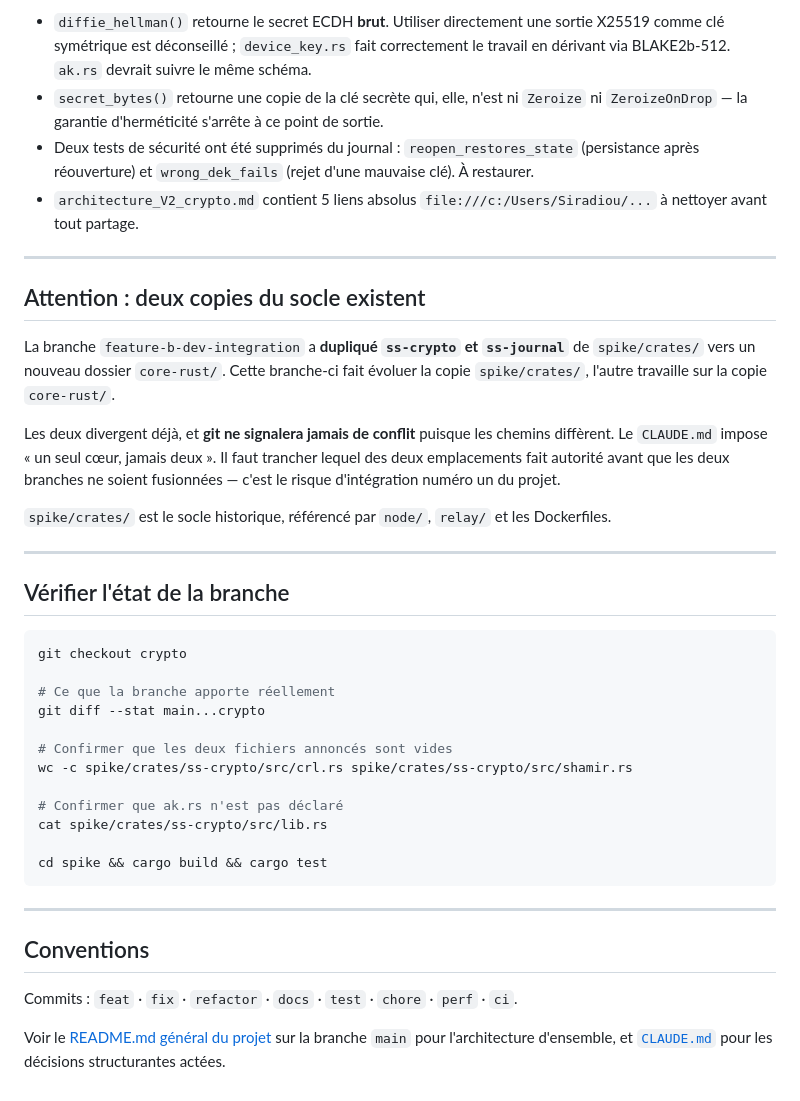
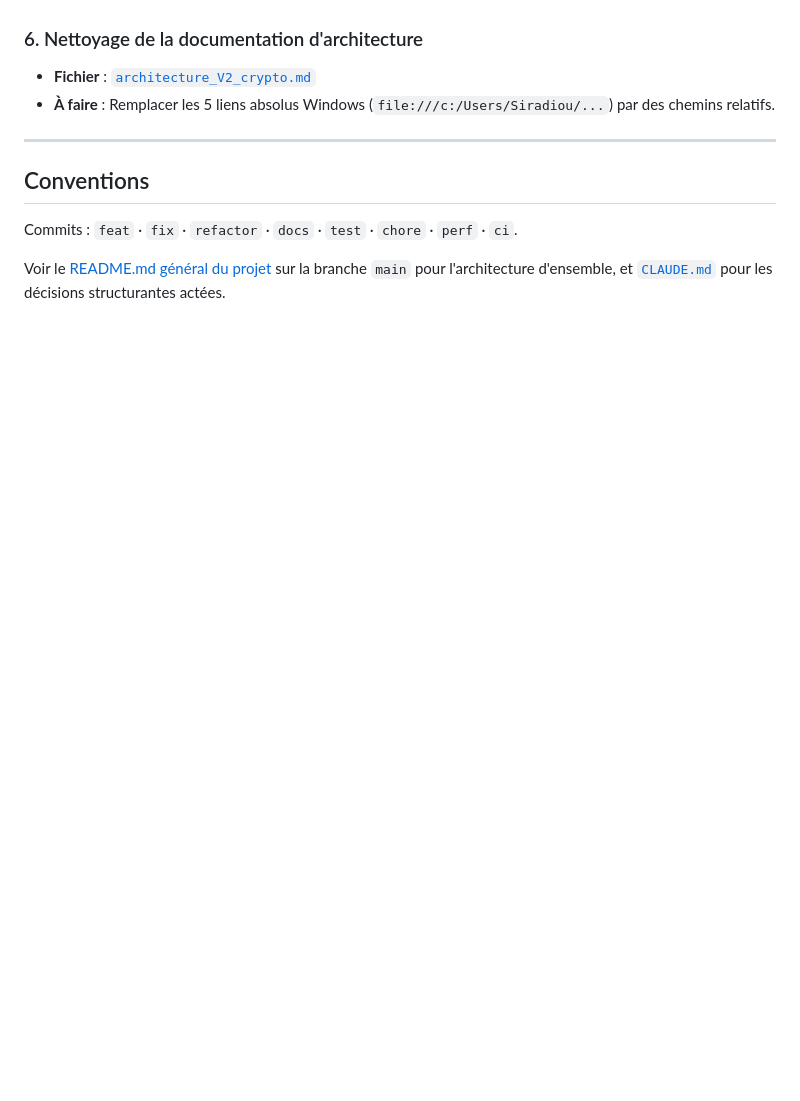
Before and after one commit to mpigajesse/saas-souverain, a Markdown page: README.md, the part around one of its changes. GitHub-like rendering; blank space fills up the shorter version.

````diff
--- a/README.md
+++ b/README.md
@@ -157,51 +119,12 @@ de Lagrange. Le fichier étant encore vide, la décision reste réversible sans
-- `diffie_hellman()` retourne le secret ECDH **brut**. Utiliser directement une sortie X25519
-  comme clé symétrique est déconseillé ; `device_key.rs` fait correctement le travail en
-  dérivant via BLAKE2b-512. `ak.rs` devrait suivre le même schéma.
-- `secret_bytes()` retourne une copie de la clé secrète qui, elle, n'est ni `Zeroize` ni
-  `ZeroizeOnDrop` — la garantie d'herméticité s'arrête à ce point de sortie.
-- Deux tests de sécurité ont été supprimés du journal : `reopen_restores_state` (persistance
-  après réouverture) et `wrong_dek_fails` (rejet d'une mauvaise clé). À restaurer.
-- `architecture_V2_crypto.md` contient 5 liens absolus `file:///c:/Users/Siradiou/...` à
-  nettoyer avant tout partage.
-
----
-
-## Attention : deux copies du socle existent
-
-La branche `feature-b-dev-integration` a **dupliqué `ss-crypto` et `ss-journal`** de
-`spike/crates/` vers un nouveau dossier `core-rust/`. Cette branche-ci fait évoluer la copie
-`spike/crates/`, l'autre travaille sur la copie `core-rust/`.
-
-Les deux divergent déjà, et **git ne signalera jamais de conflit** puisque les chemins
-diffèrent. Le `CLAUDE.md` impose « un seul cœur, jamais deux ». Il faut trancher lequel des deux
-emplacements fait autorité avant que les deux branches ne soient fusionnées — c'est le risque
-d'intégration numéro un du projet.
-
-`spike/crates/` est le socle historique, référencé par `node/`, `relay/` et les Dockerfiles.
-
----
-
-## Vérifier l'état de la branche
-
-```bash
-git checkout crypto
-
-# Ce que la branche apporte réellement
-git diff --stat main...crypto
-
-# Confirmer que les deux fichiers annoncés sont vides
-wc -c spike/crates/ss-crypto/src/crl.rs spike/crates/ss-crypto/src/shamir.rs
-
-# Confirmer que ak.rs n'est pas déclaré
-cat spike/crates/ss-crypto/src/lib.rs
-
-cd spike && cargo build && cargo test
-```
+### 6. Nettoyage de la documentation d'architecture
+- **Fichier** : [`architecture_V2_crypto.md`](architecture_V2_crypto.md)
+- **À faire** : Remplacer les 5 liens absolus Windows (`file:///c:/Users/Siradiou/...`) par des chemins relatifs.
 
 ---
 
 ## Conventions
 
+
 Commits : `feat` · `fix` · `refactor` · `docs` · `test` · `chore` · `perf` · `ci`.
 
 Voir le [README.md général du projet](https://github.com/mpigajesse/saas-souverain/blob/main/README.md) sur la branche `main` pour l'architecture d'ensemble,
````
Also changed, not shown: other parts of README.md (+66 -104 lines).
